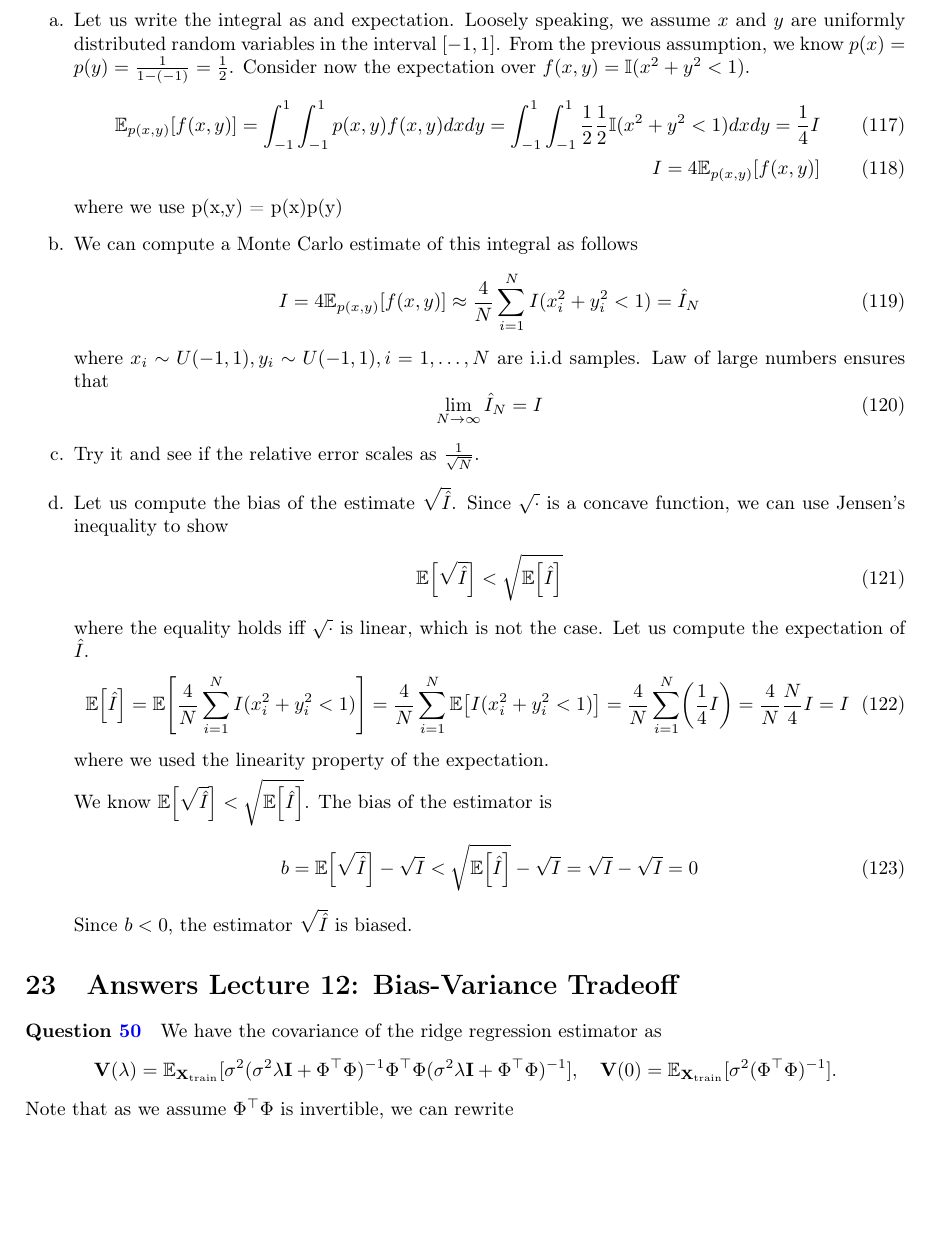
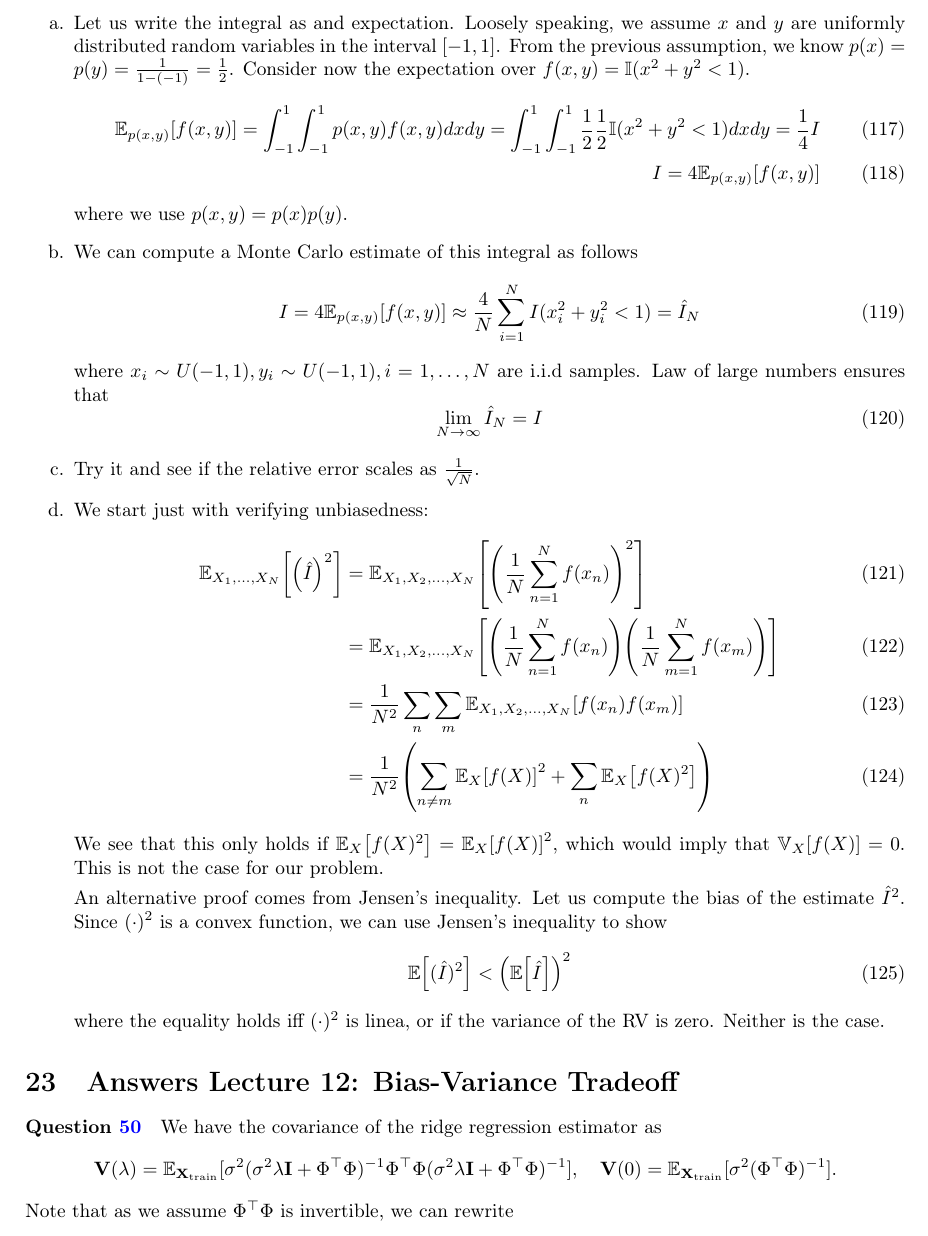
Before and after one commit to markvdw/mml-autumn-2022, a LaTeX problem sheet (exercises/exercises.tex, which reads exercises/answers-lecture-8.tex): part of page 38 of 42, cut so that both start at the same text, the shorter picture padded with empty space. Compiled offline with pdfLaTeX.

Commit message:
Updated answer to be correct for square.

```diff
--- a/exercises/answers-lecture-8.tex
+++ b/exercises/answers-lecture-8.tex
@@ -7,7 +7,7 @@
 \mathbb{E}_{p(x,y)}\left[f(x,y)\right] = \int_{-1}^{1}\int_{-1}^{1}p(x,y)f(x,y)dxdy = \int_{-1}^{1}\int_{-1}^{1}\frac{1}{2}\frac{1}{2}\mathbb{I}(x^2 + y^2 < 1)dxdy = \frac{1}{4}I\\
 I = 4\mathbb{E}_{p(x,y)}\left[f(x,y)\right]
 \end{align}
-where we use p(x,y) = p(x)p(y)
+where we use $p(x,y) = p(x)p(y)$.
 
 \item We can compute a Monte Carlo estimate of this integral as follows
 \begin{align}
@@ -20,19 +20,18 @@ where $x_i\sim U(-1,1), y_i\sim U(-1,1), i=1,\dots,N$ are i.i.d samples. Law of
 
 \item Try it and see if the relative error scales as $\frac{1}{\sqrt{N}}$.
 
-\item Let us compute the bias of the estimate $\sqrt{\hat{I}}$. Since $\sqrt{\cdot}$ is a concave function, we can use Jensen's inequality to show
+\item We start just with verifying unbiasedness:
 \begin{align}
-\mathbb{E}\left[\sqrt{\hat{I}}\right] < \sqrt{\mathbb{E}\left[\hat{I}\right]}
+\Exp{X_1, \dots, X_N}{\left(\hat I\right)^2} &= \Exp{X_1, X_2, \dots, X_N}{\left(\frac{1}{N}\sum_{n=1}^Nf(x_n)\right)^2} \\
+&= \Exp{X_1, X_2, \dots, X_N}{\left(\frac{1}{N}\sum_{n=1}^Nf(x_n)\right)\left(\frac{1}{N}\sum_{m=1}^Nf(x_m)\right)} \\
+&= \frac{1}{N^2}\sum_n\sum_m\Exp{X_1, X_2, \dots, X_N}{f(x_n)f(x_m)} \\
+&= \frac{1}{N^2}\left(\sum_{n\neq m}\Exp{X}{f(X)}^2 + \sum_{n} \Exp{X}{f(X)^2}\right)
 \end{align}
-where the equality holds iff $\sqrt{\cdot}$ is linear, which is not the case. Let us compute the expectation of $\hat{I}$.
+We see that this only holds if $\Exp{X}{f(X)^2} = \Exp{X}{f(X)}^2$, which would imply that $\Var{X}{f(X)} = 0$. This is not the case for our problem.
+
+An alternative proof comes from Jensen's inequality. Let us compute the bias of the estimate $\hat{I}^2$. Since $(\cdot)^2$ is a convex function, we can use Jensen's inequality to show
 \begin{align}
-\mathbb{E}\left[\hat{I}\right] = \mathbb{E}\left[\frac{4}{N}\sum_{i=1}^N I(x_i^2 + y_i^2 < 1)\right] = \frac{4}{N}\sum_{i=1}^N \mathbb{E}\left[I(x_i^2 + y_i^2 < 1)\right] = \frac{4}{N}\sum_{i=1}^N \left(\frac{1}{4} I \right) = \frac{4}{N}\frac{N}{4}I = I
+\mathbb{E}\left[(\hat{I})^2\right] < \left(\mathbb{E}\left[\hat{I}\right]\right)^2
 \end{align}
-where we used the linearity property of the expectation.
-
-We know $\mathbb{E}\left[\sqrt{\hat{I}}\right] < \sqrt{\mathbb{E}\left[\hat{I}\right]}$. The bias of the estimator is
-\begin{align}
-b = \mathbb{E}\left[\sqrt{\hat{I}}\right] - \sqrt{I} < \sqrt{\mathbb{E}\left[\hat{I}\right]} - \sqrt{I} = \sqrt{I} - \sqrt{I} = 0
-\end{align}
-Since $b<0$, the estimator $\sqrt{\hat{I}}$ is biased.
+where the equality holds iff $(\cdot)^2$ is linea, or if the variance of the RV is zero. Neither is the case.
 \end{enumerate}
```
Also changed, not shown: exercises/exercises.pdf.
